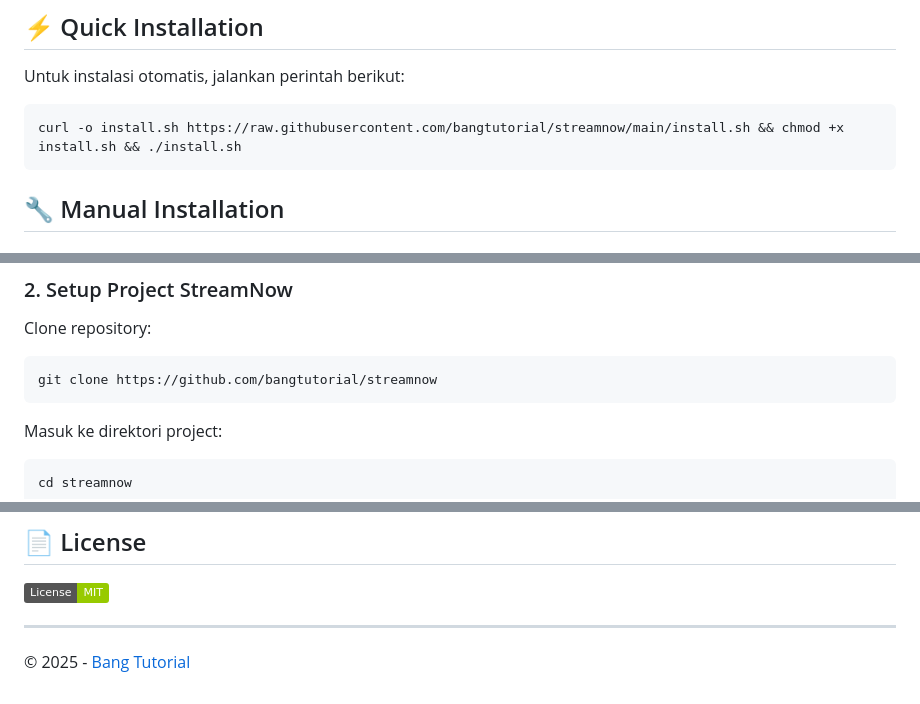
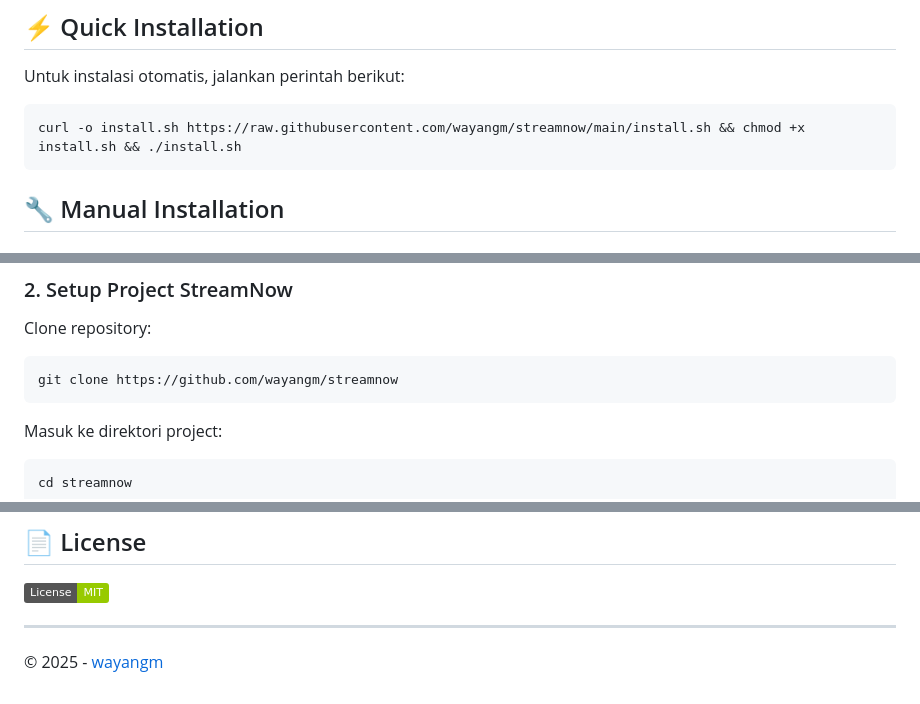
Before and after one commit to wayangm/streamnow, a Markdown page: README.md, 3 parts joined by grey strips. Rendered like a GitHub page; badges without logos.

Commit message:
Memperbarui README.md: mengganti URL dan informasi pemilik repository

````diff
--- a/README.md
+++ b/README.md
@@ -30,7 +28,7 @@ StreamNow adalah aplikasi live streaming yang memungkinkan kamu melakukan live s
 Untuk instalasi otomatis, jalankan perintah berikut:
 
 ```bash
-curl -o install.sh https://raw.githubusercontent.com/bangtutorial/streamnow/main/install.sh && chmod +x install.sh && ./install.sh
+curl -o install.sh https://raw.githubusercontent.com/wayangm/streamnow/main/install.sh && chmod +x install.sh && ./install.sh
 ```
 
 ## 🔧 Manual Installation
@@ -73,7 +71,7 @@ sudo apt install git -y
 
 Clone repository:
 ```bash
-git clone https://github.com/bangtutorial/streamnow
+git clone https://github.com/wayangm/streamnow
 ```
 
 Masuk ke direktori project:
@@ -299,4 +295,4 @@ pm2 restart streamnow
 [![MIT License](https://img.shields.io/badge/License-MIT-green.svg)](https://github.com/bangtutorial/streamflow/blob/main/LICENSE)
 
 ---
-© 2025 - [Bang Tutorial](https://youtube.com/bangtutorial)
+© 2025 - [wayangm](https://)
````
Also changed, not shown: other parts of README.md (+0 -4 lines).
